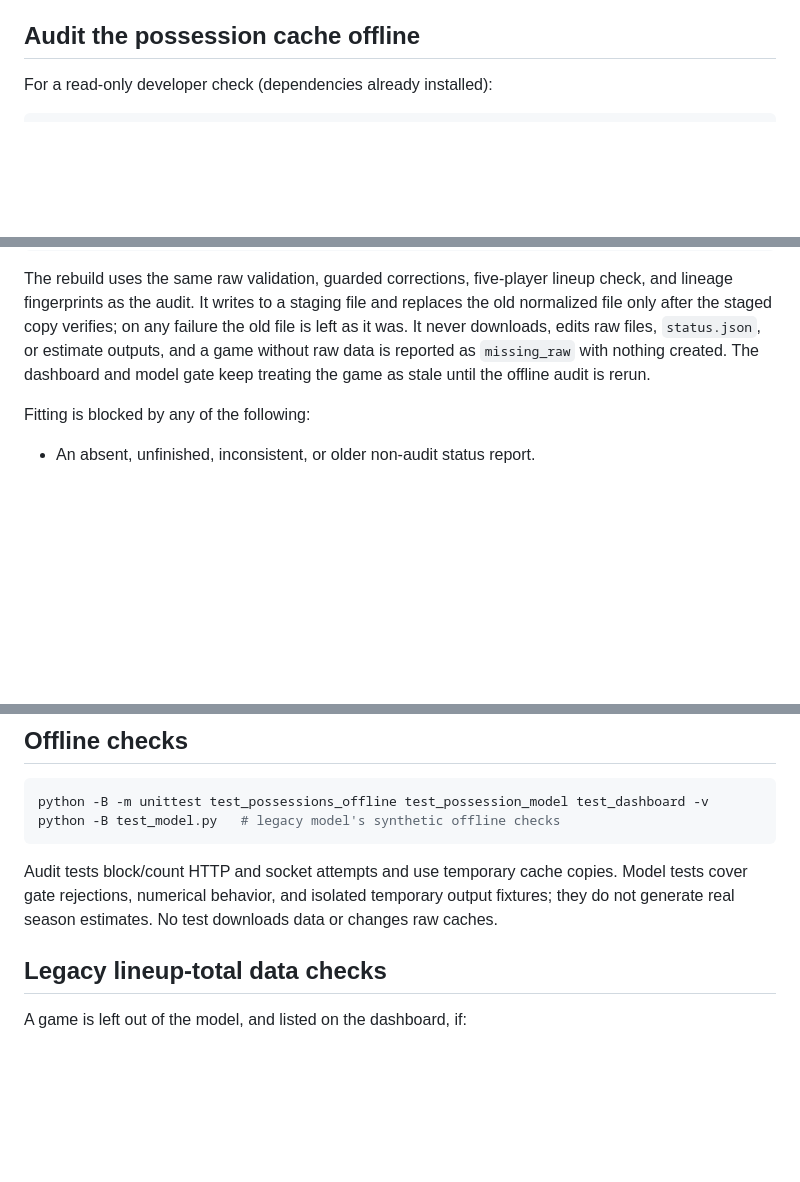
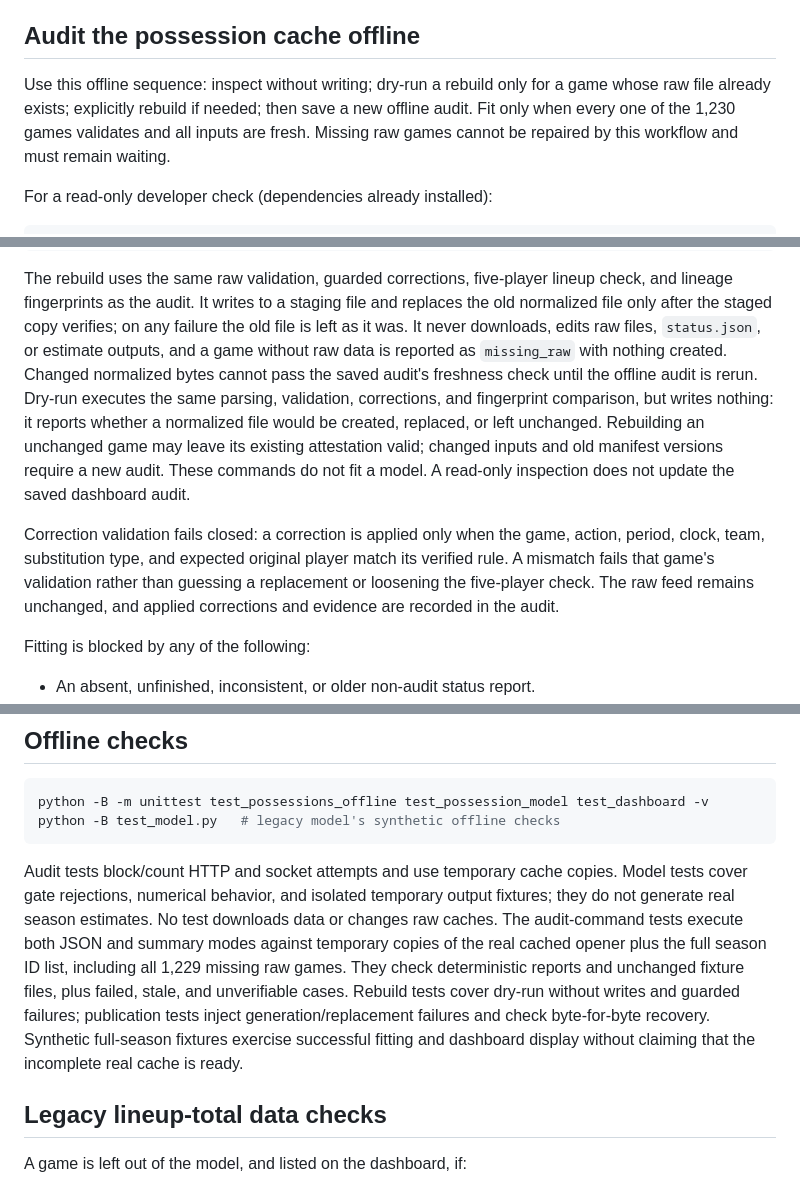
Before and after one commit to RohinCodes15/Rotation-Index, a Markdown page: README.md, 3 parts joined by grey strips. Rendered like a GitHub page; blank space fills up the shorter version.

Commit message:
Document the offline audit, rebuild, and correction workflow
Explain the inspect / dry-run / rebuild / re-audit sequence, dry-run
behavior, fail-closed correction matching, the failed-raw-validation input
state, and what the audit, rebuild, and publication tests cover.

```diff
--- a/README.md
+++ b/README.md
@@ -53,6 +53,11 @@ missing or mismatched outputs are withheld. When neither status exists, it shows
 "No data loaded yet". Legacy estimates are hidden whenever possession status exists.
 
 ## Audit the possession cache offline
+
+Use this offline sequence: inspect without writing; dry-run a rebuild only for a game
+whose raw file already exists; explicitly rebuild if needed; then save a new offline
+audit. Fit only when every one of the 1,230 games validates and all inputs are fresh.
+Missing raw games cannot be repaired by this workflow and must remain waiting.
 
 For a read-only developer check (dependencies already installed):
 
@@ -167,8 +172,19 @@ The rebuild uses the same raw validation, guarded corrections, five-player lineu
 and lineage fingerprints as the audit. It writes to a staging file and replaces the old
 normalized file only after the staged copy verifies; on any failure the old file is left
 as it was. It never downloads, edits raw files, `status.json`, or estimate outputs, and a
-game without raw data is reported as `missing_raw` with nothing created. The dashboard and
-model gate keep treating the game as stale until the offline audit is rerun.
+game without raw data is reported as `missing_raw` with nothing created. Changed normalized
+bytes cannot pass the saved audit's freshness check until the offline audit is rerun.
+Dry-run executes the same parsing, validation, corrections, and fingerprint comparison,
+but writes nothing: it reports whether a normalized file would be created, replaced,
+or left unchanged. Rebuilding an unchanged game may leave its existing attestation valid;
+changed inputs and old manifest versions require a new audit. These commands do not
+fit a model. A read-only inspection does not update the saved dashboard audit.
+
+Correction validation fails closed: a correction is applied only when the game, action,
+period, clock, team, substitution type, and expected original player match its verified
+rule. A mismatch fails that game's validation rather than guessing a replacement or
+loosening the five-player check. The raw feed remains unchanged, and applied corrections
+and evidence are recorded in the audit.
 
 Fitting is blocked by any of the following:
 
@@ -252,6 +269,13 @@ python -B test_model.py   # legacy model's synthetic offline checks
 Audit tests block/count HTTP and socket attempts and use temporary cache copies. Model
 tests cover gate rejections, numerical behavior, and isolated temporary output fixtures;
 they do not generate real season estimates. No test downloads data or changes raw caches.
+The audit-command tests execute both JSON and summary modes against temporary copies
+of the real cached opener plus the full season ID list, including all 1,229 missing raw
+games. They check deterministic reports and unchanged fixture files, plus failed, stale,
+and unverifiable cases. Rebuild tests cover dry-run without writes and guarded failures;
+publication tests inject generation/replacement failures and check byte-for-byte recovery.
+Synthetic full-season fixtures exercise successful fitting and dashboard display without
+claiming that the incomplete real cache is ready.
 
 ## Legacy lineup-total data checks
 
```
Also changed, not shown: other parts of README.md (+1 -0 lines).
